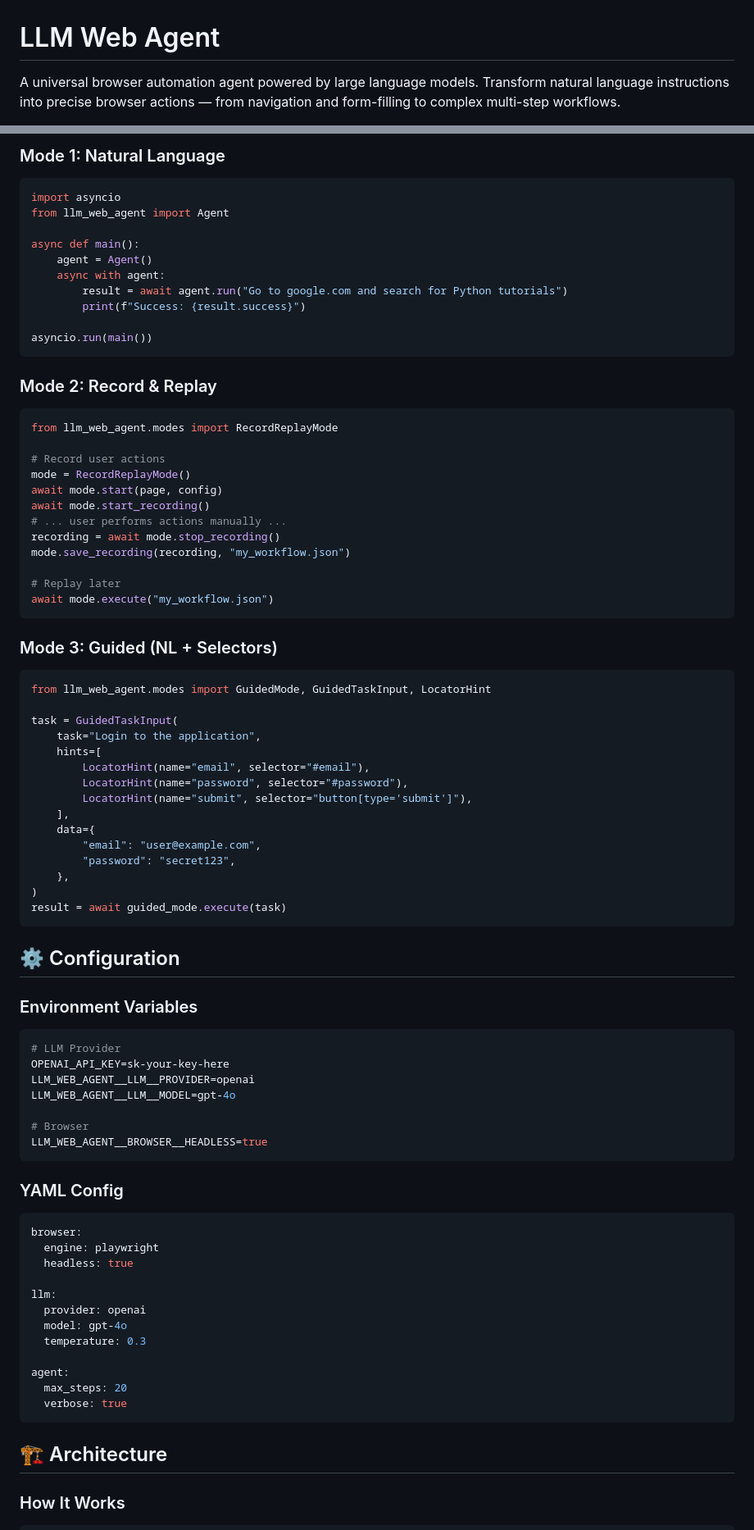
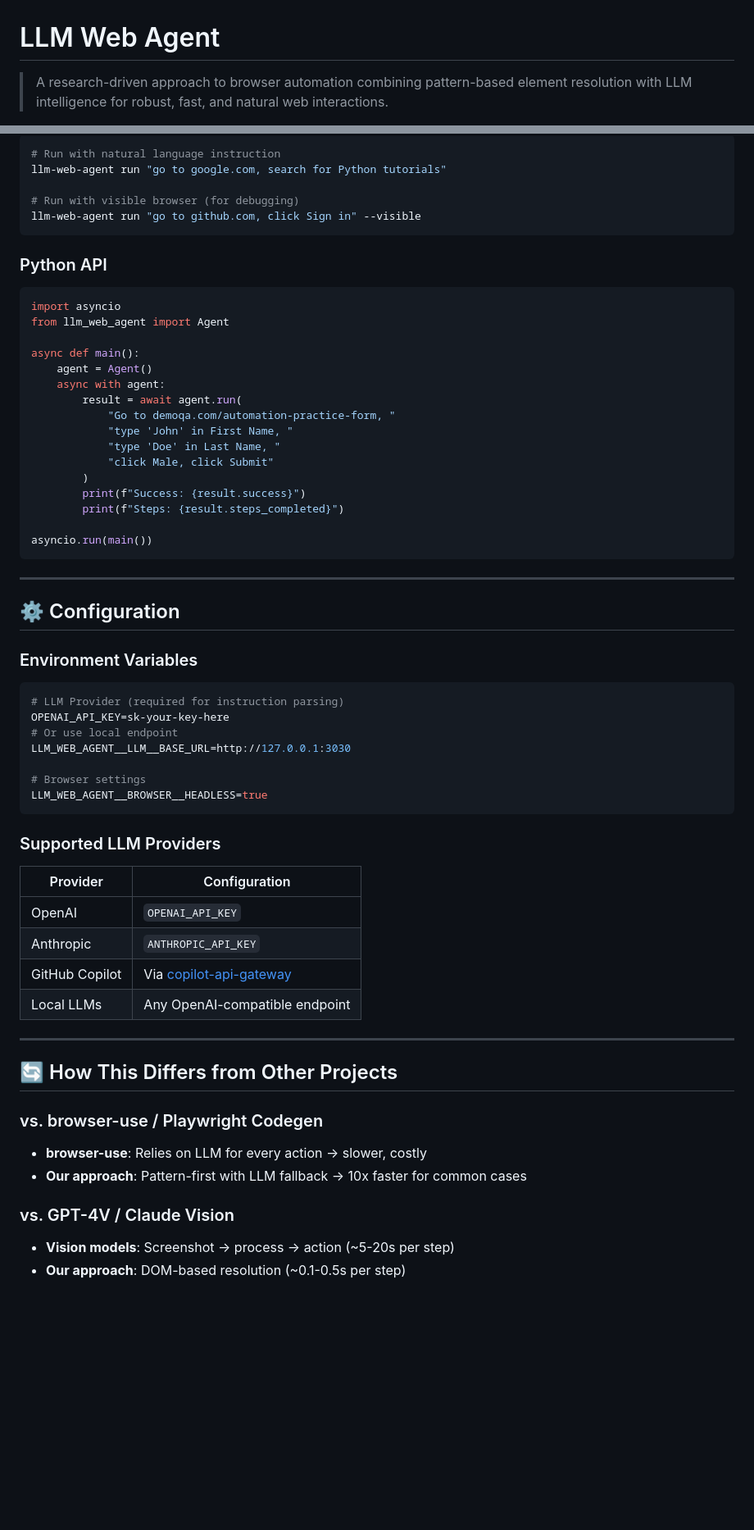
Before and after one commit to suhaibbinyounis/llm-web-agent, a Markdown page: README.md, 2 parts joined by grey strips. Shown at 82% size. GitHub-like rendering; blank space fills up the shorter version.

````diff
--- a/README.md
+++ b/README.md
@@ -1,4 +1,4 @@
 # LLM Web Agent
 
-A universal browser automation agent powered by large language models. Transform natural language instructions into precise browser actions — from navigation and form-filling to complex multi-step workflows.
+> A research-driven approach to browser automation combining pattern-based element resolution with LLM intelligence for robust, fast, and natural web interactions.
 
@@ -37,5 +160,13 @@ playwright install chromium
 
-### Mode 1: Natural Language
+```bash
+# Run with natural language instruction
+llm-web-agent run "go to google.com, search for Python tutorials"
+
+# Run with visible browser (for debugging)
+llm-web-agent run "go to github.com, click Sign in" --visible
+```
+
+### Python API
 
 ```python
 import asyncio
@@ -44,81 +175,52 @@ from llm_web_agent import Agent
 async def main():
     agent = Agent()
     async with agent:
-        result = await agent.run("Go to google.com and search for Python tutorials")
+        result = await agent.run(
+            "Go to demoqa.com/automation-practice-form, "
+            "type 'John' in First Name, "
+            "type 'Doe' in Last Name, "
+            "click Male, click Submit"
+        )
         print(f"Success: {result.success}")
+        print(f"Steps: {result.steps_completed}")
 
 asyncio.run(main())
 ```
 
-### Mode 2: Record & Replay
-
-```python
-from llm_web_agent.modes import RecordReplayMode
-
-# Record user actions
-mode = RecordReplayMode()
-await mode.start(page, config)
-await mode.start_recording()
-# ... user performs actions manually ...
-recording = await mode.stop_recording()
-mode.save_recording(recording, "my_workflow.json")
-
-# Replay later
-await mode.execute("my_workflow.json")
-```
-
-### Mode 3: Guided (NL + Selectors)
-
-```python
-from llm_web_agent.modes import GuidedMode, GuidedTaskInput, LocatorHint
-
-task = GuidedTaskInput(
-    task="Login to the application",
-    hints=[
-        LocatorHint(name="email", selector="#email"),
-        LocatorHint(name="password", selector="#password"),
-        LocatorHint(name="submit", selector="button[type='submit']"),
-    ],
-    data={
-        "email": "user@example.com",
-        "password": "secret123",
-    },
-)
-result = await guided_mode.execute(task)
-```
+---
 
 ## ⚙️ Configuration
 
 ### Environment Variables
 
 ```bash
-# LLM Provider
+# LLM Provider (required for instruction parsing)
 OPENAI_API_KEY=sk-your-key-here
-LLM_WEB_AGENT__LLM__PROVIDER=openai
-LLM_WEB_AGENT__LLM__MODEL=gpt-4o
+# Or use local endpoint
+LLM_WEB_AGENT__LLM__BASE_URL=http://127.0.0.1:3030
 
-# Browser
+# Browser settings
 LLM_WEB_AGENT__BROWSER__HEADLESS=true
 ```
 
-### YAML Config
+### Supported LLM Providers
 
-```yaml
-browser:
-  engine: playwright
-  headless: true
+| Provider | Configuration |
+|----------|--------------|
+| OpenAI | `OPENAI_API_KEY` |
+| Anthropic | `ANTHROPIC_API_KEY` |
+| GitHub Copilot | Via [copilot-api-gateway](https://github.com/suhaibbinyounis/copilot-api-gateway) |
+| Local LLMs | Any OpenAI-compatible endpoint |
 
-llm:
-  provider: openai
-  model: gpt-4o
-  temperature: 0.3
+---
 
-agent:
-  max_steps: 20
-  verbose: true
-```
+## 🔄 How This Differs from Other Projects
 
-## 🏗️ Architecture
+### vs. browser-use / Playwright Codegen
+- **browser-use**: Relies on LLM for every action → slower, costly
+- **Our approach**: Pattern-first with LLM fallback → 10x faster for common cases
 
-### How It Works
+### vs. GPT-4V / Claude Vision
+- **Vision models**: Screenshot → process → action (~5-20s per step)
+- **Our approach**: DOM-based resolution (~0.1-0.5s per step)
 
````
Also changed, not shown: other parts of README.md (+217 -127 lines).
